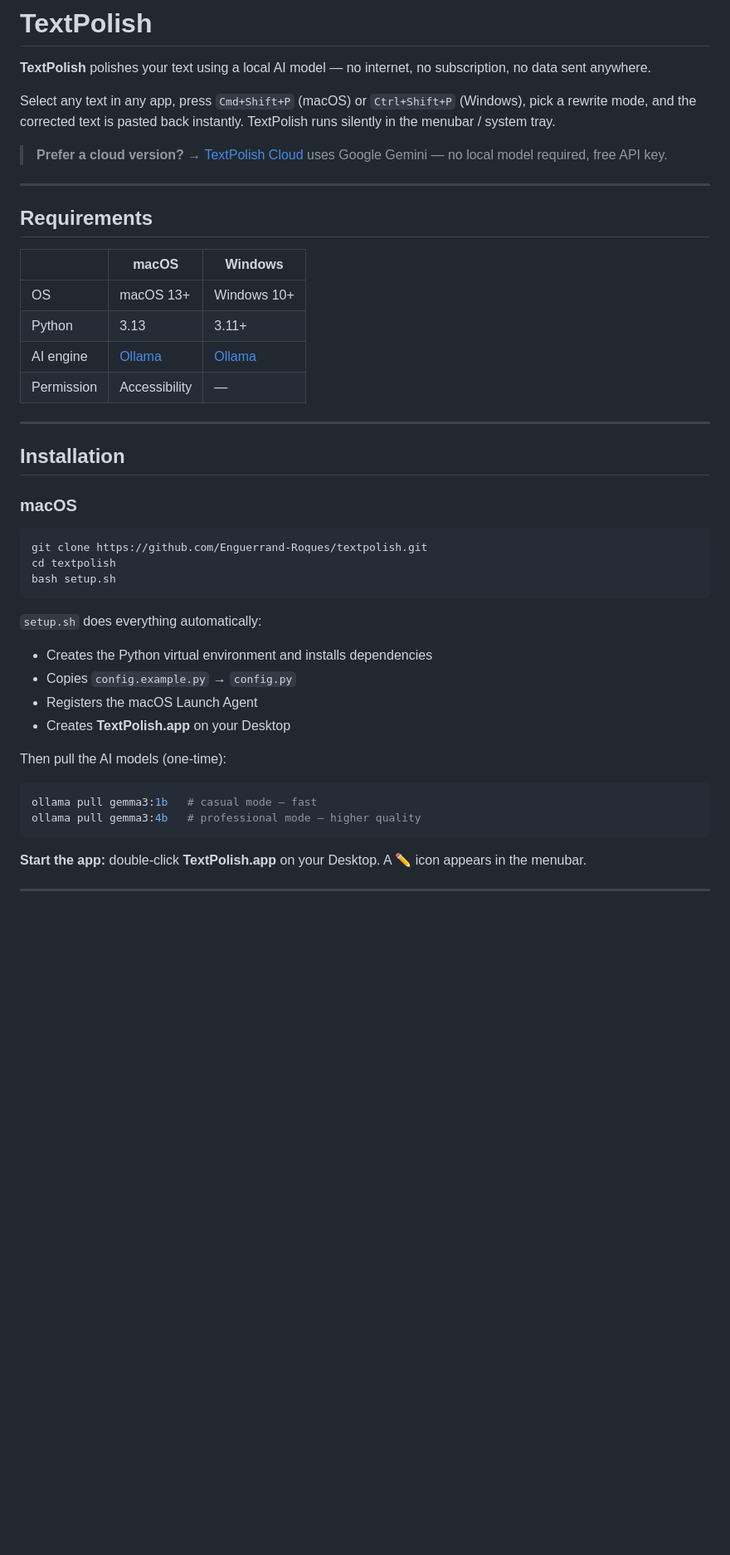
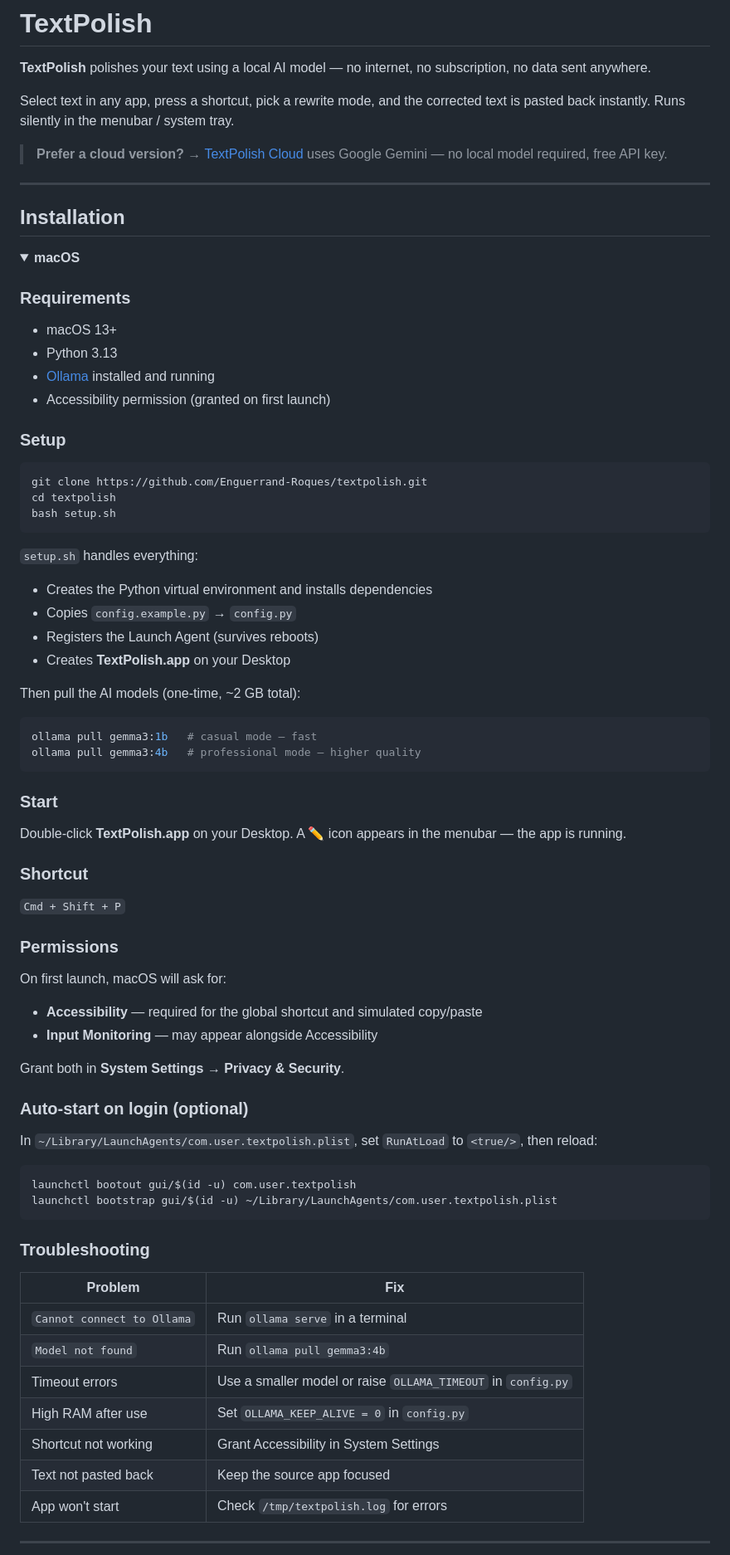
Before and after one commit to Enguerrand-Roques/textpolish, a Markdown page: README.md, the part around one of its changes. Shown at 83% size. Drawn GitHub-style; folded sections open; blank space fills up the shorter version.

````diff
--- a/README.md
+++ b/README.md
@@ -2,26 +2,24 @@
 
 **TextPolish** polishes your text using a local AI model — no internet, no subscription, no data sent anywhere.
 
-Select any text in any app, press `Cmd+Shift+P` (macOS) or `Ctrl+Shift+P` (Windows), pick a rewrite mode, and the corrected text is pasted back instantly. TextPolish runs silently in the menubar / system tray.
+Select text in any app, press a shortcut, pick a rewrite mode, and the corrected text is pasted back instantly. Runs silently in the menubar / system tray.
 
 > **Prefer a cloud version?** → [TextPolish Cloud](https://github.com/Enguerrand-Roques/textpolish-cloud) uses Google Gemini — no local model required, free API key.
 
 ---
 
-## Requirements
-
-| | macOS | Windows |
-|---|---|---|
-| OS | macOS 13+ | Windows 10+ |
-| Python | 3.13 | 3.11+ |
-| AI engine | [Ollama](https://ollama.com) | [Ollama](https://ollama.com) |
-| Permission | Accessibility | — |
-
----
-
 ## Installation
 
-### macOS
+<details>
+<summary><strong>macOS</strong></summary>
+
+### Requirements
+- macOS 13+
+- Python 3.13
+- [Ollama](https://ollama.com) installed and running
+- Accessibility permission (granted on first launch)
+
+### Setup
 
 ```bash
 git clone https://github.com/Enguerrand-Roques/textpolish.git
@@ -29,17 +27,54 @@ cd textpolish
 bash setup.sh
 ```
 
-`setup.sh` does everything automatically:
+`setup.sh` handles everything:
 - Creates the Python virtual environment and installs dependencies
 - Copies `config.example.py` → `config.py`
-- Registers the macOS Launch Agent
+- Registers the Launch Agent (survives reboots)
 - Creates **TextPolish.app** on your Desktop
 
-Then pull the AI models (one-time):
+Then pull the AI models (one-time, ~2 GB total):
 
 ```bash
 ollama pull gemma3:1b   # casual mode — fast
 ollama pull gemma3:4b   # professional mode — higher quality
 ```
 
-**Start the app:** double-click **TextPolish.app** on your Desktop. A ✏️ icon appears in the menubar.
+### Start
+
+Double-click **TextPolish.app** on your Desktop.
+A ✏️ icon appears in the menubar — the app is running.
+
+### Shortcut
+
+`Cmd + Shift + P`
+
+### Permissions
+
+On first launch, macOS will ask for:
+- **Accessibility** — required for the global shortcut and simulated copy/paste
+- **Input Monitoring** — may appear alongside Accessibility
+
+Grant both in **System Settings → Privacy & Security**.
+
+### Auto-start on login (optional)
+
+In `~/Library/LaunchAgents/com.user.textpolish.plist`, set `RunAtLoad` to `<true/>`, then reload:
+
+```bash
+launchctl bootout gui/$(id -u) com.user.textpolish
+launchctl bootstrap gui/$(id -u) ~/Library/LaunchAgents/com.user.textpolish.plist
+```
+
+### Troubleshooting
+
+| Problem | Fix |
+|---------|-----|
+| `Cannot connect to Ollama` | Run `ollama serve` in a terminal |
+| `Model not found` | Run `ollama pull gemma3:4b` |
+| Timeout errors | Use a smaller model or raise `OLLAMA_TIMEOUT` in `config.py` |
+| High RAM after use | Set `OLLAMA_KEEP_ALIVE = 0` in `config.py` |
+| Shortcut not working | Grant Accessibility in System Settings |
+| Text not pasted back | Keep the source app focused |
+| App won't start | Check `/tmp/textpolish.log` for errors |
+
````
Also changed, not shown: other parts of README.md (+50 -73 lines).
